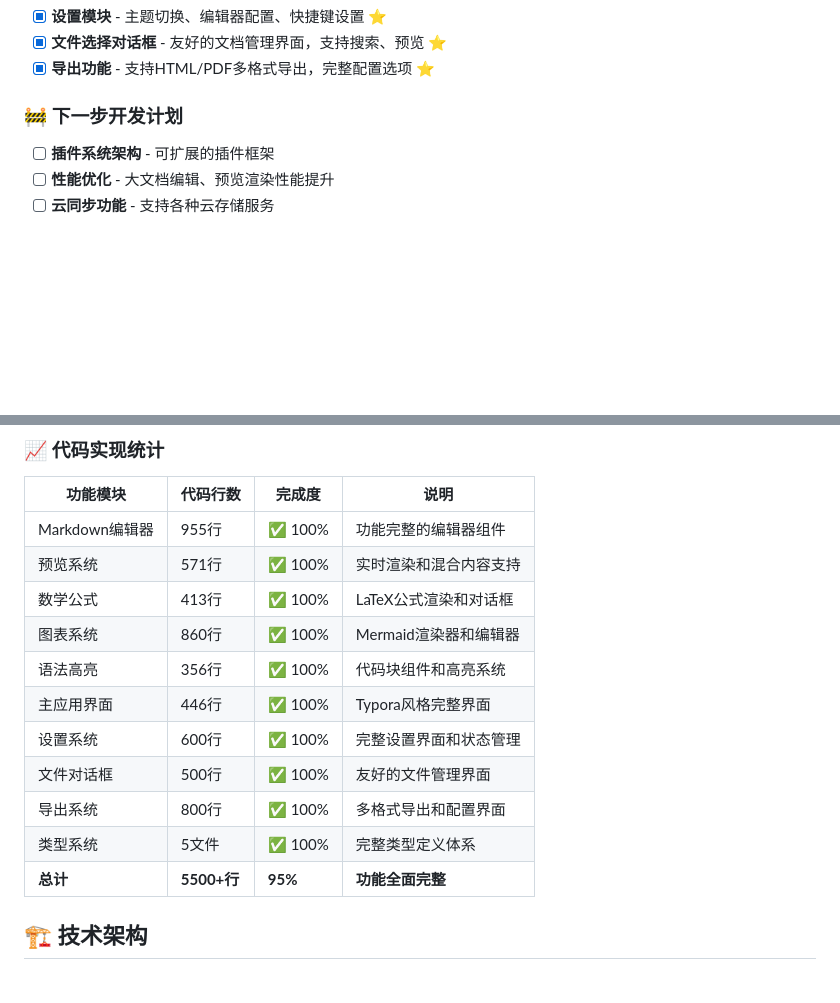
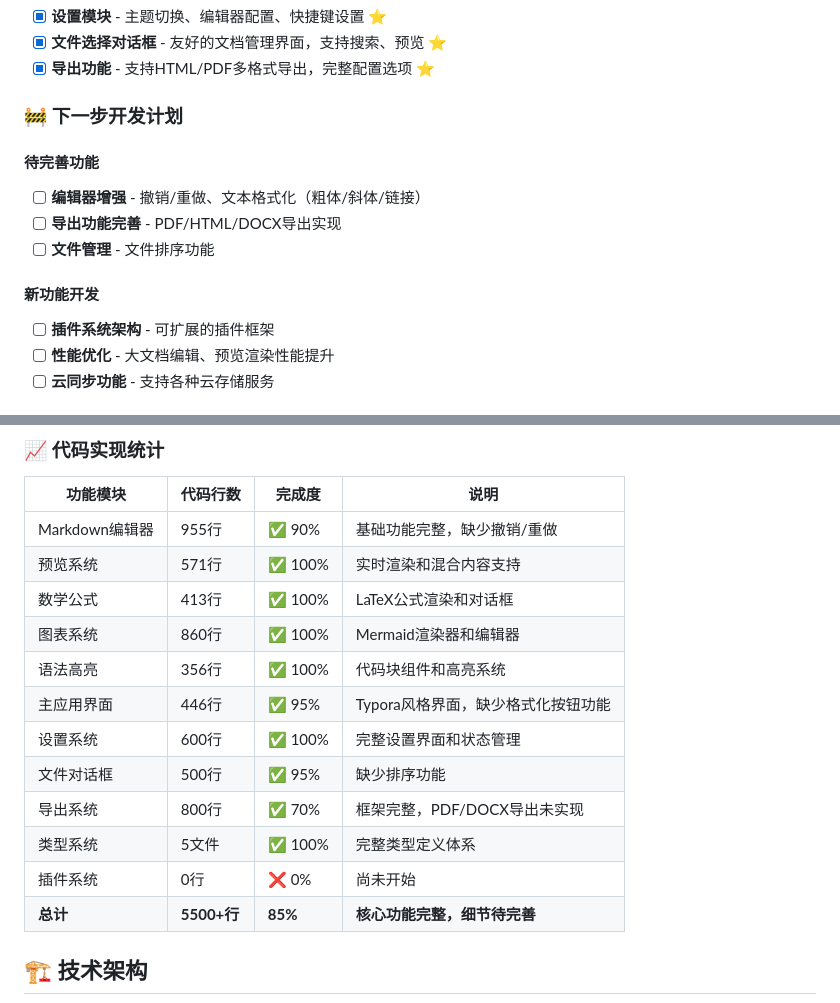
Before and after one commit to BinaryRisker/Markora, a Markdown page: README.md, 2 parts joined by grey strips. GitHub-like rendering; blank space fills up the shorter version.

Commit message:
docs: 更新README，反映项目真实进度状态

```diff
--- a/README.md
+++ b/README.md
@@ -59,6 +59,12 @@ Markora 是基于 Flutter 构建的开源 Markdown 编辑器，集写作、公
 
 ### 🚧 下一步开发计划
 
+#### 待完善功能
+- [ ] **编辑器增强** - 撤销/重做、文本格式化（粗体/斜体/链接）
+- [ ] **导出功能完善** - PDF/HTML/DOCX导出实现
+- [ ] **文件管理** - 文件排序功能
+
+#### 新功能开发
 - [ ] **插件系统架构** - 可扩展的插件框架
 - [ ] **性能优化** - 大文档编辑、预览渲染性能提升
 - [ ] **云同步功能** - 支持各种云存储服务
@@ -81,17 +87,18 @@ Markora 是基于 Flutter 构建的开源 Markdown 编辑器，集写作、公
 
 | 功能模块 | 代码行数 | 完成度 | 说明 |
 |---------|---------|--------|------|
-| Markdown编辑器 | 955行 | ✅ 100% | 功能完整的编辑器组件 |
+| Markdown编辑器 | 955行 | ✅ 90% | 基础功能完整，缺少撤销/重做 |
 | 预览系统 | 571行 | ✅ 100% | 实时渲染和混合内容支持 |
 | 数学公式 | 413行 | ✅ 100% | LaTeX公式渲染和对话框 |
 | 图表系统 | 860行 | ✅ 100% | Mermaid渲染器和编辑器 |
 | 语法高亮 | 356行 | ✅ 100% | 代码块组件和高亮系统 |
-| 主应用界面 | 446行 | ✅ 100% | Typora风格完整界面 |
+| 主应用界面 | 446行 | ✅ 95% | Typora风格界面，缺少格式化按钮功能 |
 | 设置系统 | 600行 | ✅ 100% | 完整设置界面和状态管理 |
-| 文件对话框 | 500行 | ✅ 100% | 友好的文件管理界面 |
-| 导出系统 | 800行 | ✅ 100% | 多格式导出和配置界面 |
+| 文件对话框 | 500行 | ✅ 95% | 缺少排序功能 |
+| 导出系统 | 800行 | ✅ 70% | 框架完整，PDF/DOCX导出未实现 |
 | 类型系统 | 5文件 | ✅ 100% | 完整类型定义体系 |
-| **总计** | **5500+行** | **95%** | **功能全面完整** |
+| 插件系统 | 0行 | ❌ 0% | 尚未开始 |
+| **总计** | **5500+行** | **85%** | **核心功能完整，细节待完善** |
 
 ## 🏗️ 技术架构
 
```
